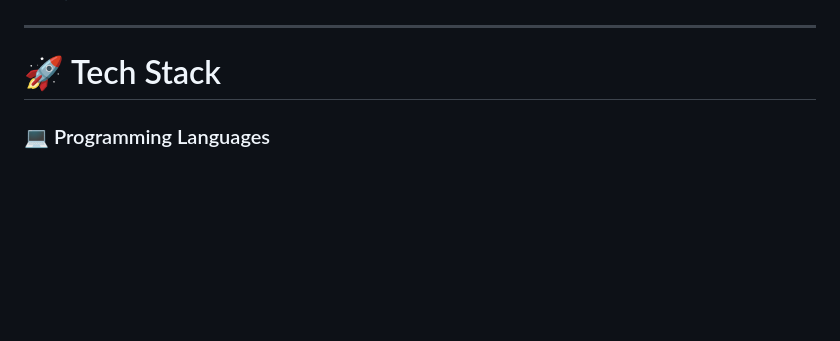
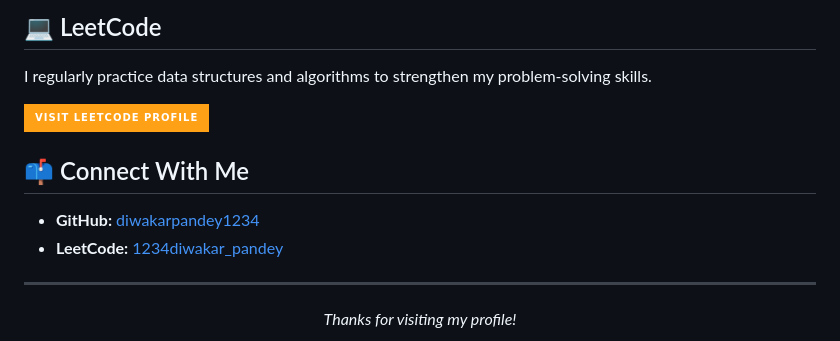
Before and after one commit to diwakarpandey1234/diwakarpandey1234, a Markdown page: README.md, the part around one of its changes. Rendered like a GitHub page; badges without logos; blank space fills up the shorter version.

```diff
--- a/README.md
+++ b/README.md
@@ -24,7 +93,19 @@ Computer Science Engineering Student | Java Developer | Full Stack Developer | S
+</div>
+
+## 💻 LeetCode
+
+I regularly practice data structures and algorithms to strengthen my problem-solving skills.
+
+[![LeetCode](https://img.shields.io/badge/Visit_LeetCode_Profile-FFA116?style=for-the-badge&logo=leetcode&logoColor=white)](https://leetcode.com/u/1234diwakar_pandey/)
+
+## 📫 Connect With Me
+
+- **GitHub:** [diwakarpandey1234](https://github.com/diwakarpandey1234)
+- **LeetCode:** [1234diwakar_pandey](https://leetcode.com/u/1234diwakar_pandey/)
 
 ---
 
-# 🚀 Tech Stack
+<div align="center">
 
-### 💻 Programming Languages
+_Thanks for visiting my profile!_
 
```
Also changed, not shown: other parts of README.md (+87 -198 lines).
